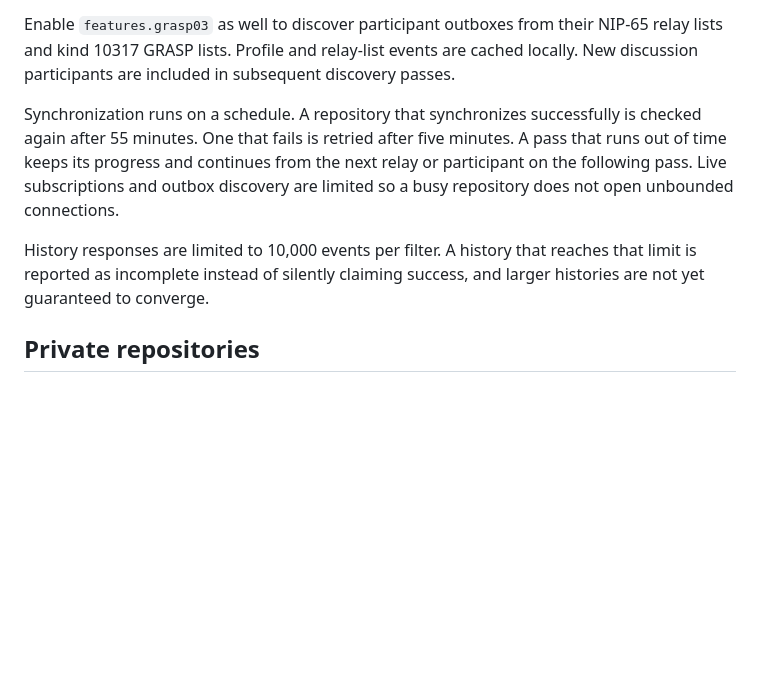
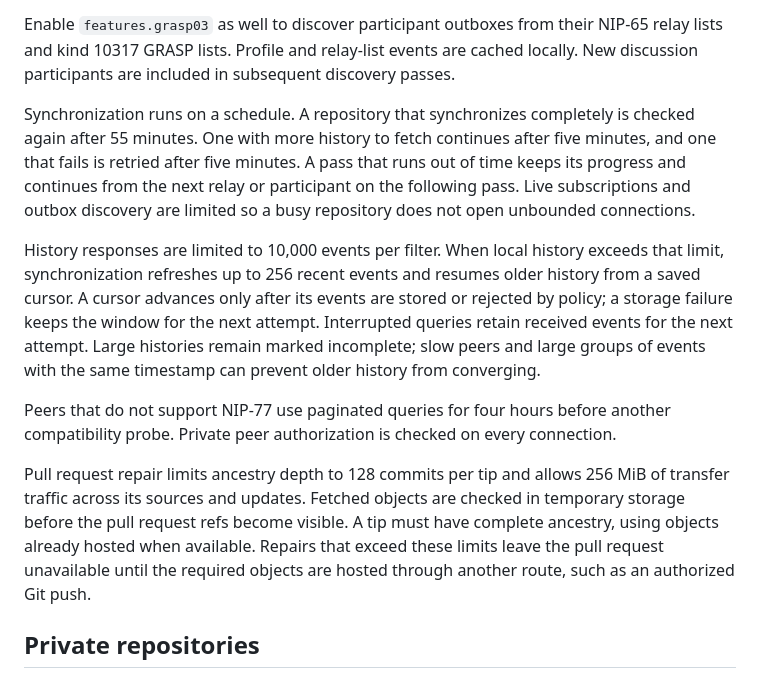
Before and after one commit to FelineStateMachine/tinyrelay, a Markdown page: docs/git-collaboration.md, the part around the change. GitHub-like rendering; blank space fills up the shorter version.

Commit message:
describe history cursors, repair budgets and empty upload checks

```diff
--- a/docs/git-collaboration.md
+++ b/docs/git-collaboration.md
@@ -20,9 +20,13 @@ Enable `features.grasp` and `features.grasp02` to synchronize repository announc
 
 Enable `features.grasp03` as well to discover participant outboxes from their NIP-65 relay lists and kind 10317 GRASP lists. Profile and relay-list events are cached locally. New discussion participants are included in subsequent discovery passes.
 
-Synchronization runs on a schedule. A repository that synchronizes successfully is checked again after 55 minutes. One that fails is retried after five minutes. A pass that runs out of time keeps its progress and continues from the next relay or participant on the following pass. Live subscriptions and outbox discovery are limited so a busy repository does not open unbounded connections.
+Synchronization runs on a schedule. A repository that synchronizes completely is checked again after 55 minutes. One with more history to fetch continues after five minutes, and one that fails is retried after five minutes. A pass that runs out of time keeps its progress and continues from the next relay or participant on the following pass. Live subscriptions and outbox discovery are limited so a busy repository does not open unbounded connections.
 
-History responses are limited to 10,000 events per filter. A history that reaches that limit is reported as incomplete instead of silently claiming success, and larger histories are not yet guaranteed to converge.
+History responses are limited to 10,000 events per filter. When local history exceeds that limit, synchronization refreshes up to 256 recent events and resumes older history from a saved cursor. A cursor advances only after its events are stored or rejected by policy; a storage failure keeps the window for the next attempt. Interrupted queries retain received events for the next attempt. Large histories remain marked incomplete; slow peers and large groups of events with the same timestamp can prevent older history from converging.
+
+Peers that do not support NIP-77 use paginated queries for four hours before another compatibility probe. Private peer authorization is checked on every connection.
+
+Pull request repair limits ancestry depth to 128 commits per tip and allows 256 MiB of transfer traffic across its sources and updates. Fetched objects are checked in temporary storage before the pull request refs become visible. A tip must have complete ancestry, using objects already hosted when available. Repairs that exceed these limits leave the pull request unavailable until the required objects are hosted through another route, such as an authorized Git push.
 
 ## Private repositories
 
```
Also changed, not shown: docs/files-and-private-repositories.md (+2 -2 lines).
